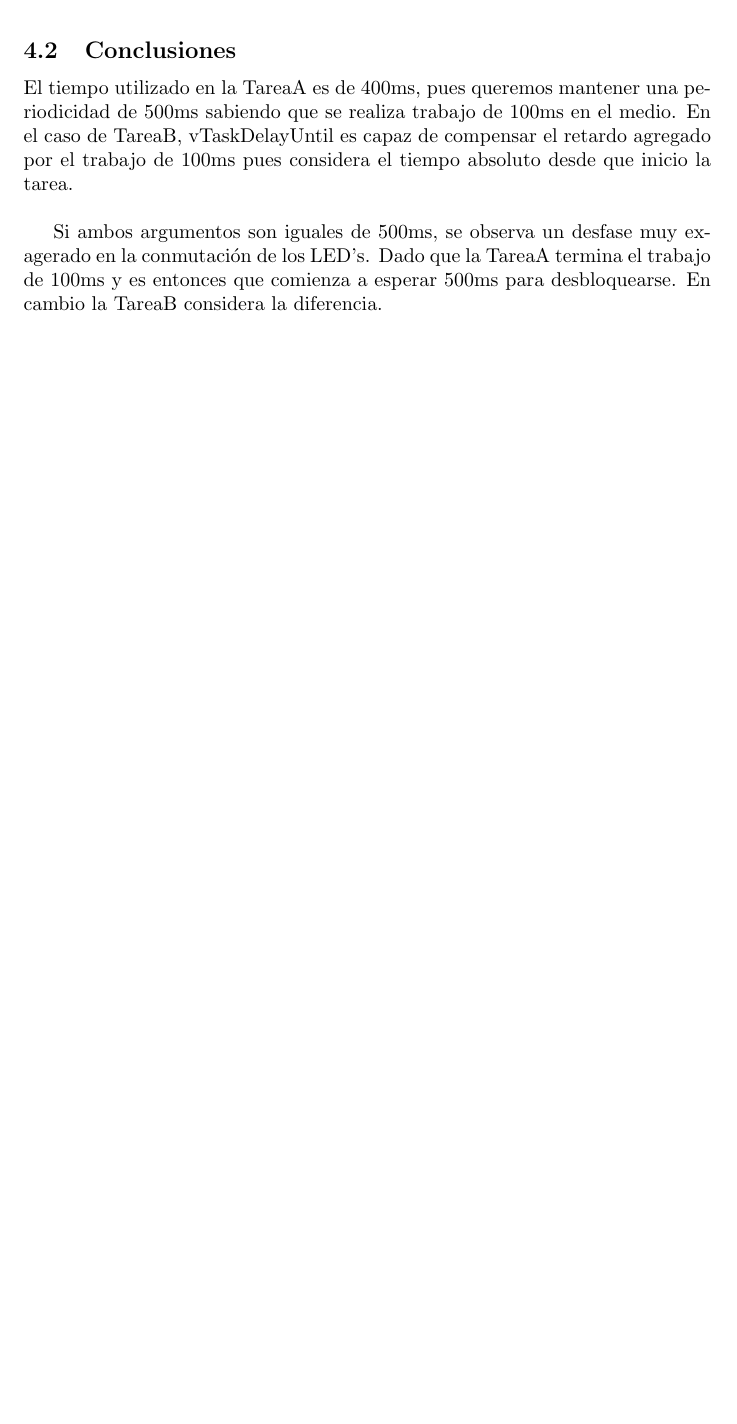
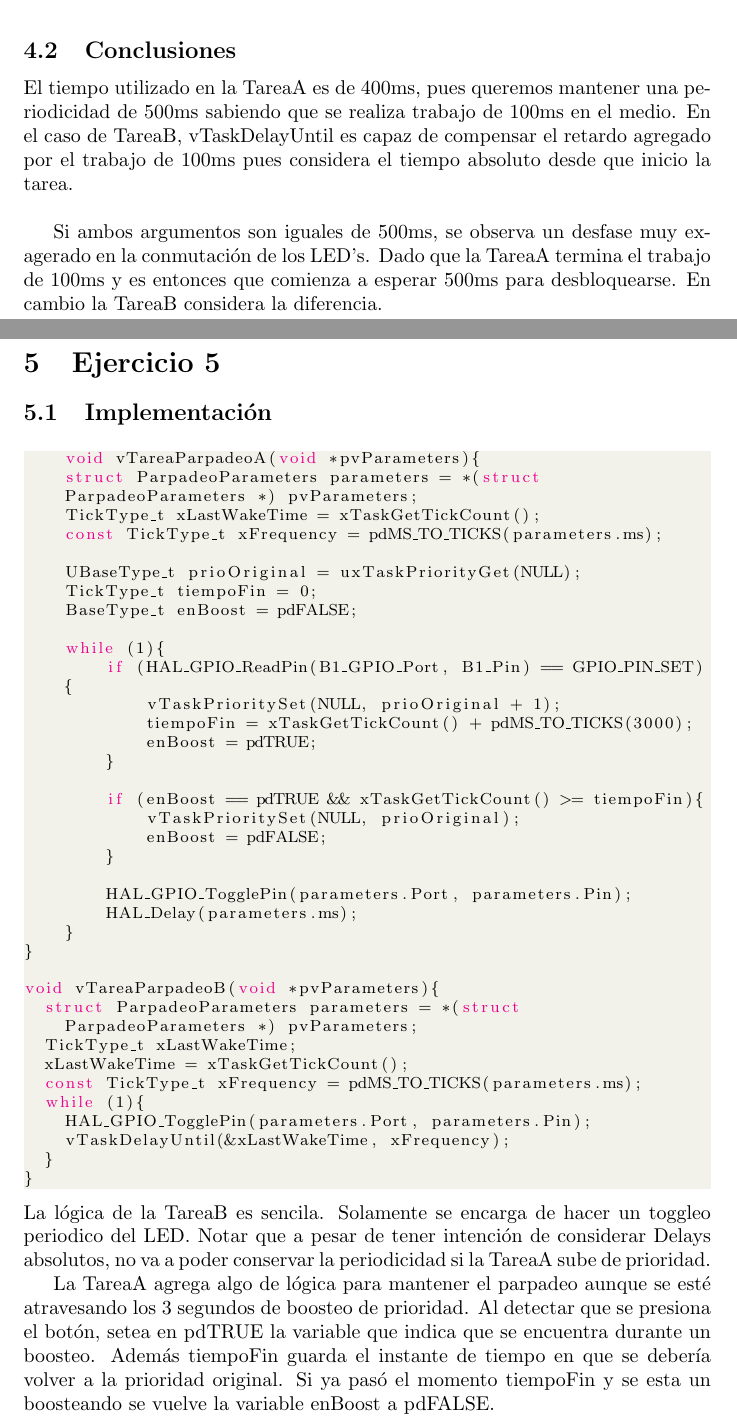
Before and after one commit to Emi-P/sistemas_de_tiempo_real, a LaTeX document (entrega.tex): part of page 7 of 7 before the commit and two parts of pages 7 and 8 of 9 after it, the two joined at a grey line, cut so that both start at the same text, the shorter picture padded with empty space. Compiled offline with pdfLaTeX.

Commit message:
Agregando ej5

```diff
--- a/entrega.tex
+++ b/entrega.tex
@@ -285,4 +285,62 @@ un desfase muy exagerado en la conmutación de los LED's. Dado
 que la TareaA termina el trabajo de 100ms y es entonces que comienza
 a esperar 500ms para desbloquearse.
 En cambio la TareaB considera la diferencia.
+\pagebreak
+\section{Ejercicio 5}
+\subsection{Implementación}
+\begin{lstlisting}[style=CStyle]
+    void vTareaParpadeoA(void *pvParameters){
+    struct ParpadeoParameters parameters = *(struct ParpadeoParameters *) pvParameters;
+    TickType_t xLastWakeTime = xTaskGetTickCount();
+    const TickType_t xFrequency = pdMS_TO_TICKS(parameters.ms);
+
+    UBaseType_t prioOriginal = uxTaskPriorityGet(NULL);
+    TickType_t tiempoFin = 0;
+    BaseType_t enBoost = pdFALSE;
+
+    while (1){
+        if (HAL_GPIO_ReadPin(B1_GPIO_Port, B1_Pin) == GPIO_PIN_SET){
+            vTaskPrioritySet(NULL, prioOriginal + 1);
+            tiempoFin = xTaskGetTickCount() + pdMS_TO_TICKS(3000);
+            enBoost = pdTRUE;
+        }
+
+        if (enBoost == pdTRUE && xTaskGetTickCount() >= tiempoFin){
+            vTaskPrioritySet(NULL, prioOriginal);
+            enBoost = pdFALSE;
+        }
+
+        HAL_GPIO_TogglePin(parameters.Port, parameters.Pin);
+        HAL_Delay(parameters.ms);
+    }
+}
+
+void vTareaParpadeoB(void *pvParameters){
+	struct ParpadeoParameters parameters = *(struct ParpadeoParameters *) pvParameters;
+	TickType_t xLastWakeTime;
+	xLastWakeTime = xTaskGetTickCount();
+	const TickType_t xFrequency = pdMS_TO_TICKS(parameters.ms);
+	while (1){
+		HAL_GPIO_TogglePin(parameters.Port, parameters.Pin);
+		vTaskDelayUntil(&xLastWakeTime, xFrequency);
+	}
+}
+\end{lstlisting}
+La lógica de la TareaB es sencila. Solamente se
+encarga de hacer un toggleo periodico del LED. Notar
+que a pesar de tener intención de considerar Delays absolutos, no
+va a poder conservar la periodicidad si la TareaA sube de prioridad.
+
+La TareaA agrega algo de lógica para mantener el
+parpadeo aunque se esté atravesando los 3 segundos de
+boosteo de prioridad. Al detectar que se presiona el botón,
+setea en pdTRUE la variable que indica que se encuentra
+durante un boosteo. Además tiempoFin guarda el instante de tiempo
+ en que se debería volver a la prioridad original.
+Si ya pasó el momento tiempoFin y se esta un boosteando
+se vuelve la variable enBoost a pdFALSE.
+
+\subsection{Conclusiones}
+
+
 \end{document}
```
Also changed, not shown: entrega.pdf.
